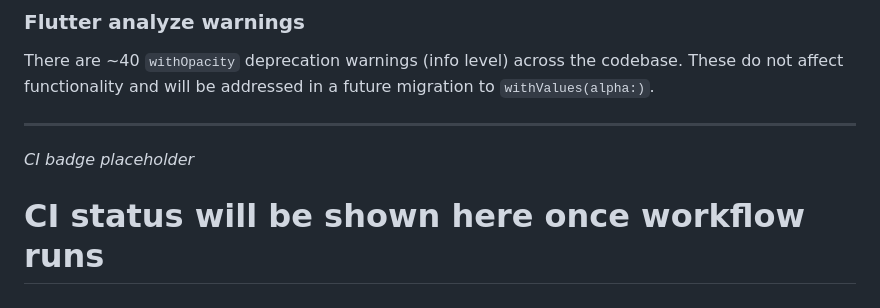
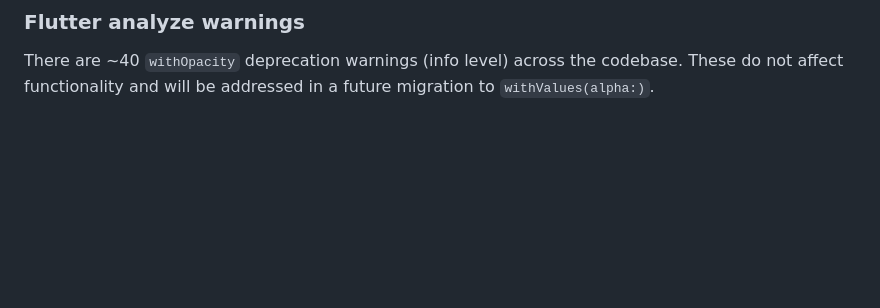
Before and after one commit to Sashanth-Sekar/mechmate-app, a Markdown page: README.md, the part around one of its changes. Rendered like a GitHub page; blank space fills up the shorter version.

```diff
--- a/README.md
+++ b/README.md
@@ -262,8 +264,3 @@ npm run start:dev
 There are ~40 `withOpacity` deprecation warnings (info level) across the
 codebase. These do not affect functionality and will be addressed in a future
 migration to `withValues(alpha:)`.
-
----
-*CI badge placeholder*
-
-# CI status will be shown here once workflow runs
```
Also changed, not shown: other parts of README.md (+2 -0 lines).
